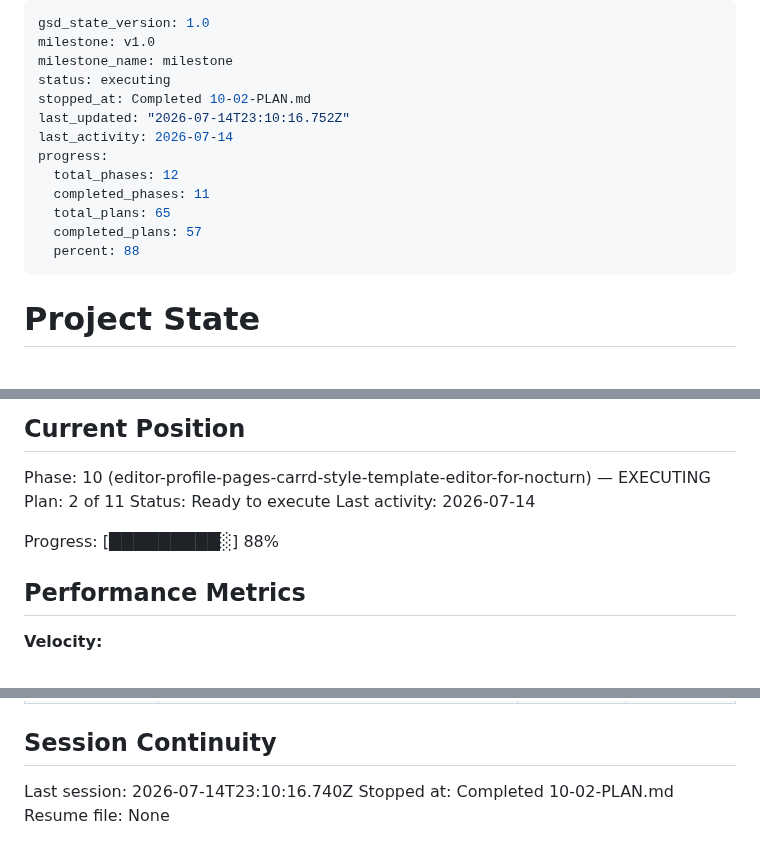
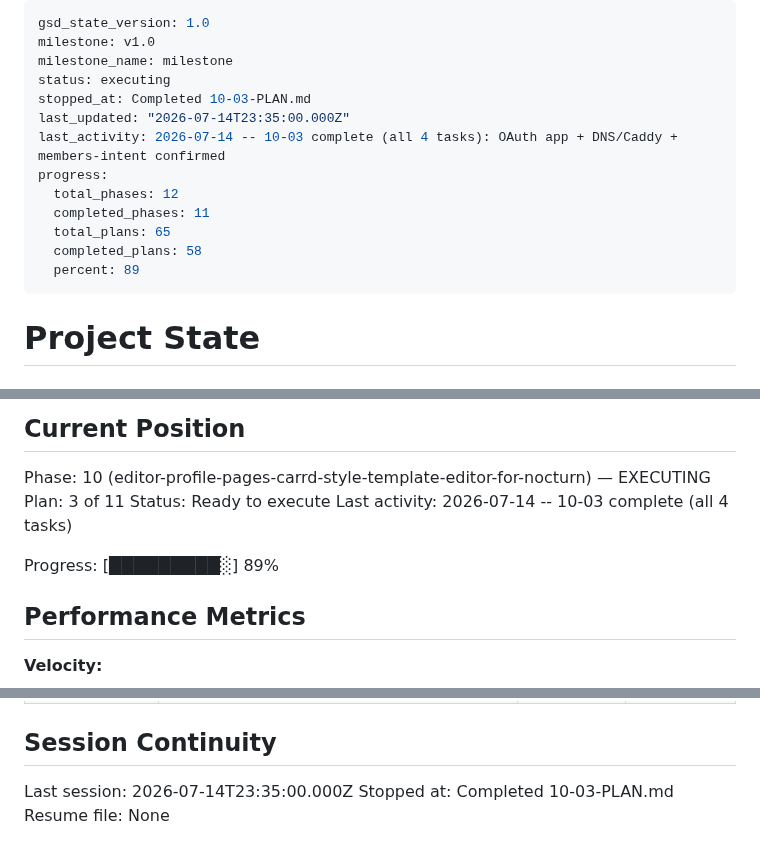
Before and after one commit to Shangrii/Nocturna-Avatars, a Markdown page: .planning/STATE.md, 3 parts joined by grey strips. Rendered like a GitHub page.

Commit message:
docs(10-03): complete infra prerequisites plan — OAuth/DNS/proxy/intent confirmed
- EDITOR_DEPLOY.md fully filled in nocturna-bot (5872257 scaffold + b51ef98 values)
- Client ID 1490114146895794246 + redirect URI registered
- Subdomain editors.nocturna-avatars.site + Caddy reverse proxy confirmed
- members gateway intent enabled -> on_member_update primary + polling backstop for D-10
- STATE.md/ROADMAP.md updated to reflect full plan completion

```diff
--- a/.planning/STATE.md
+++ b/.planning/STATE.md
@@ -3,15 +3,15 @@ gsd_state_version: 1.0
 milestone: v1.0
 milestone_name: milestone
 status: executing
-stopped_at: Completed 10-02-PLAN.md
-last_updated: "2026-07-14T23:10:16.752Z"
-last_activity: 2026-07-14
+stopped_at: Completed 10-03-PLAN.md
+last_updated: "2026-07-14T23:35:00.000Z"
+last_activity: 2026-07-14 -- 10-03 complete (all 4 tasks): OAuth app + DNS/Caddy + members-intent confirmed
 progress:
   total_phases: 12
   completed_phases: 11
   total_plans: 65
-  completed_plans: 57
-  percent: 88
+  completed_plans: 58
+  percent: 89
 ---
 
 # Project State
@@ -26,11 +26,11 @@ See: .planning/PROJECT.md (updated 2026-06-28)
 ## Current Position
 
 Phase: 10 (editor-profile-pages-carrd-style-template-editor-for-nocturn) — EXECUTING
-Plan: 2 of 11
+Plan: 3 of 11
 Status: Ready to execute
-Last activity: 2026-07-14
+Last activity: 2026-07-14 -- 10-03 complete (all 4 tasks)
 
-Progress: [█████████░] 88%
+Progress: [█████████░] 89%
 
 ## Performance Metrics
 
@@ -229,6 +230,6 @@ Items acknowledged and carried forward from previous milestone close:
 
 ## Session Continuity
 
-Last session: 2026-07-14T23:10:16.740Z
-Stopped at: Completed 10-02-PLAN.md
+Last session: 2026-07-14T23:35:00.000Z
+Stopped at: Completed 10-03-PLAN.md
 Resume file: None
```
Also changed, not shown: other parts of .planning/STATE.md (+3 -2 lines), .planning/ROADMAP.md (+1 -1 lines), 1 other file.
